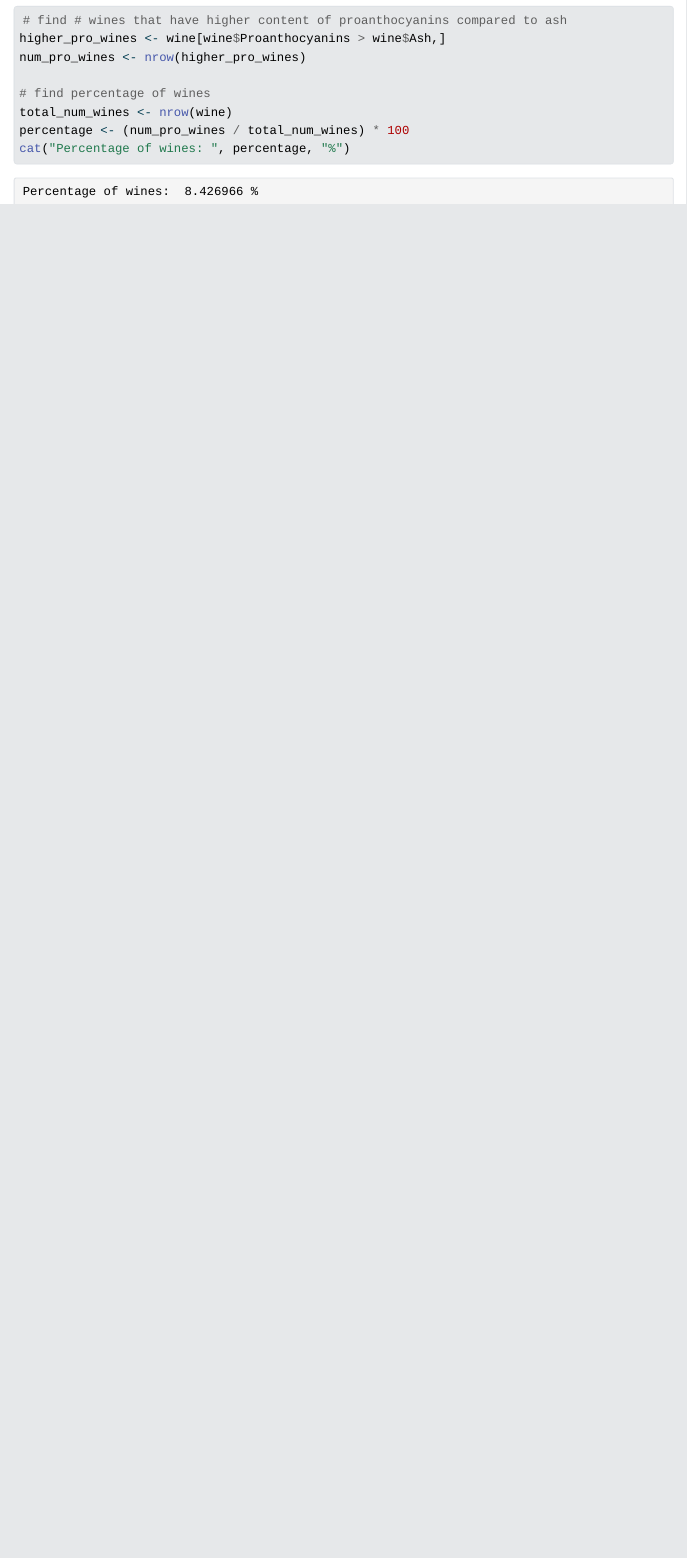
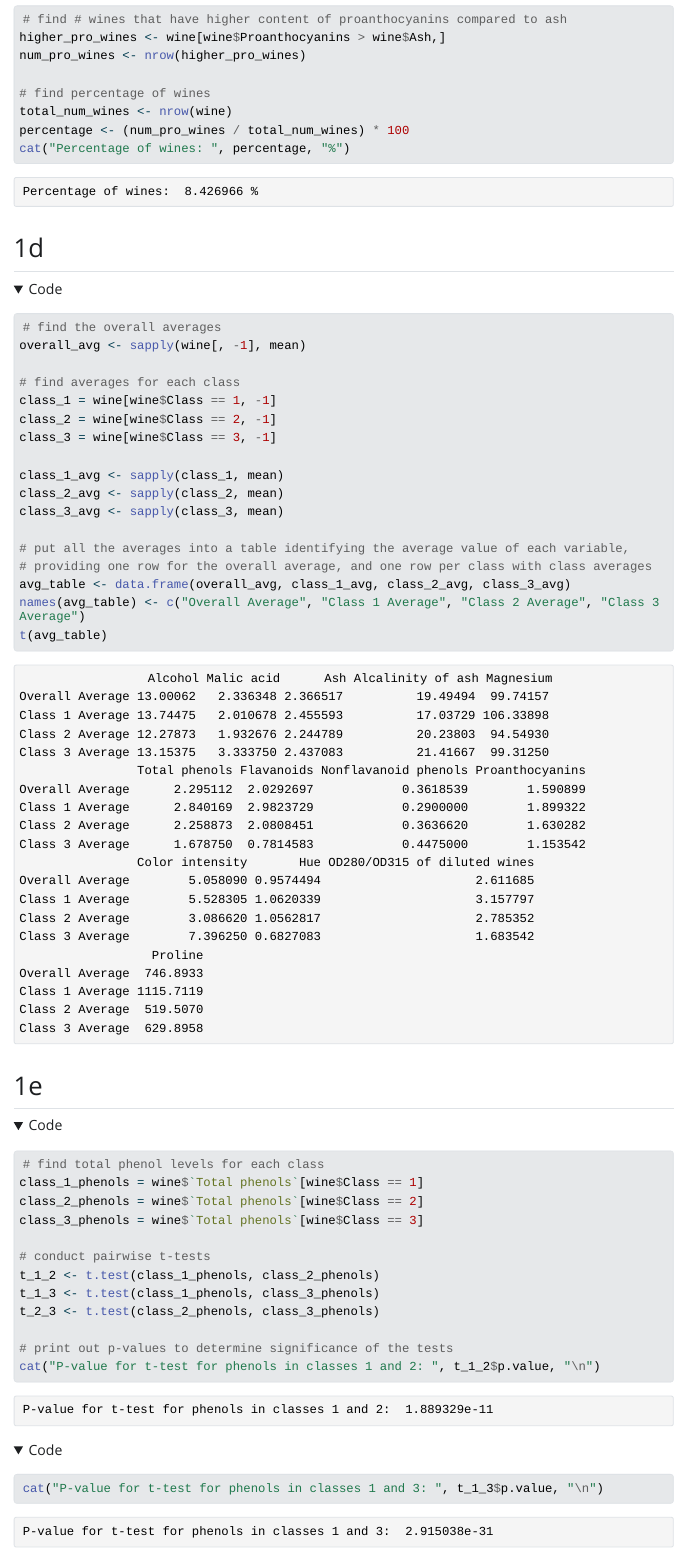
Before and after one commit to alyssawyang/stats506ps1, a Quarto document (Stats 506 PS1.qmd): the page in a window 1100 px wide, from 2750 px down before the commit and from 2730 px down after it, so that both start at the same text. The pictures show the output file Stats 506 PS1.html that the author committed with the source, opened offline; folded parts are opened; Quarto's library style sheets are replaced by a plain one without menus; long lines of code are wrapped.

Commit message:
finished problem 1 all parts

````diff
--- a/Stats 506 PS1.qmd
+++ b/Stats 506 PS1.qmd
@@ -93,3 +92,44 @@ total_num_wines <- nrow(wine)
 percentage <- (num_pro_wines / total_num_wines) * 100
 cat("Percentage of wines: ", percentage, "%")
 ```
+
+
+## 1d
+```{r}
+#| code-fold: true
+# find the overall averages
+overall_avg <- sapply(wine[, -1], mean)
+
+# find averages for each class
+class_1 = wine[wine$Class == 1, -1]
+class_2 = wine[wine$Class == 2, -1]
+class_3 = wine[wine$Class == 3, -1]
+
+class_1_avg <- sapply(class_1, mean)
+class_2_avg <- sapply(class_2, mean)
+class_3_avg <- sapply(class_3, mean)
+
+# put all the averages into a table identifying the average value of each variable,
+# providing one row for the overall average, and one row per class with class averages
+avg_table <- data.frame(overall_avg, class_1_avg, class_2_avg, class_3_avg)
+names(avg_table) <- c("Overall Average", "Class 1 Average", "Class 2 Average", "Class 3 Average")
+t(avg_table)
+```
+
+
+## 1e
+```{r}
+#| code-fold: true
+# find total phenol levels for each class
+class_1_phenols = wine$`Total phenols`[wine$Class == 1]
+class_2_phenols = wine$`Total phenols`[wine$Class == 2]
+class_3_phenols = wine$`Total phenols`[wine$Class == 3]
+
+# conduct pairwise t-tests
+t_1_2 <- t.test(class_1_phenols, class_2_phenols)
+t_1_3 <- t.test(class_1_phenols, class_3_phenols)
+t_2_3 <- t.test(class_2_phenols, class_3_phenols)
+
+# print out p-values to determine significance of the tests
+cat("P-value for t-test for phenols in classes 1 and 2: ", t_1_2$p.value, "\n")
+cat("P-value for t-test for phenols in classes 1 and 3: ", t_1_3$p.value, "\n")
````
Also changed, not shown: Stats 506 PS1.html, Stats 506 PS1.qmd (7 more changed lines).
